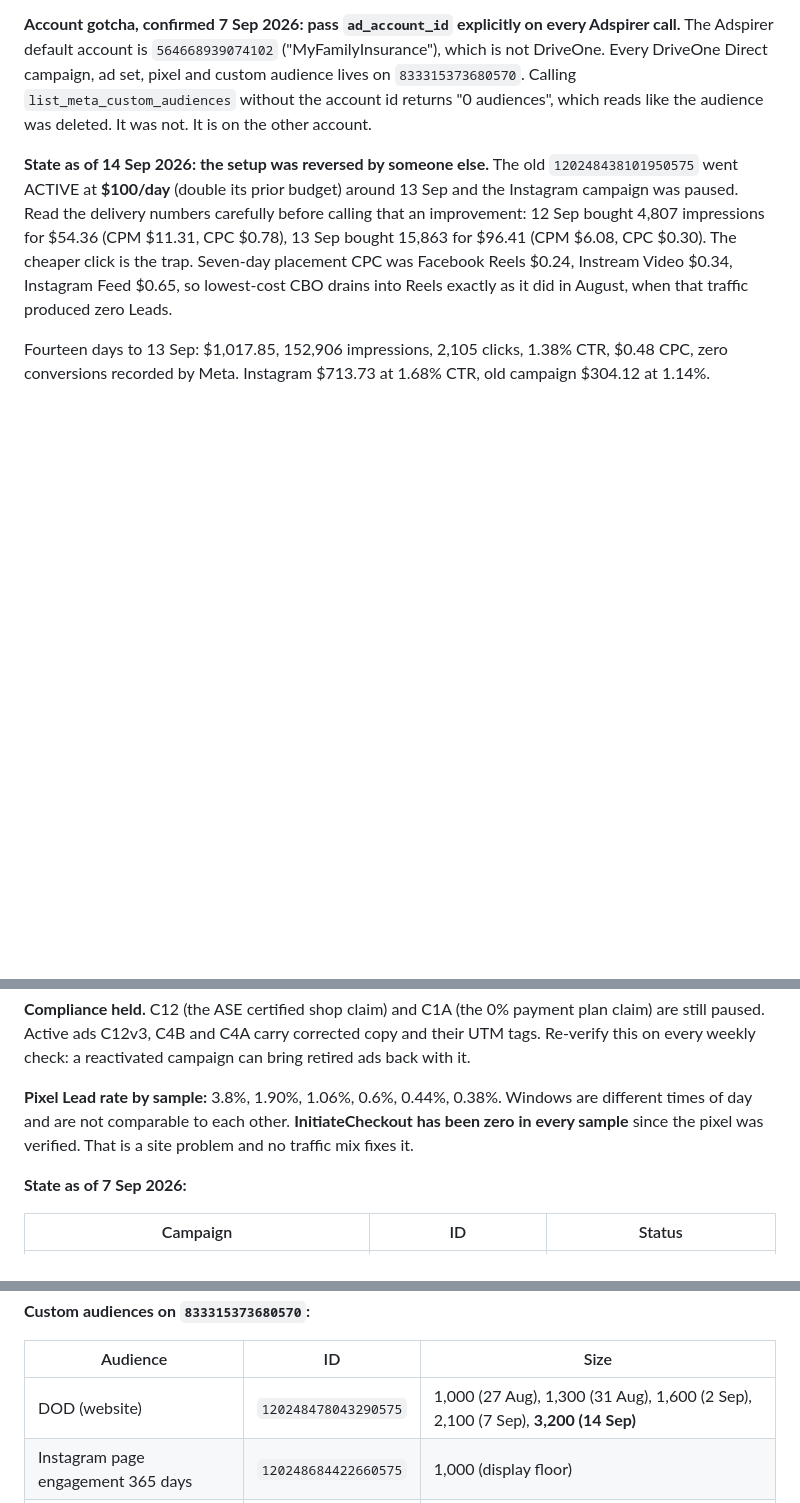
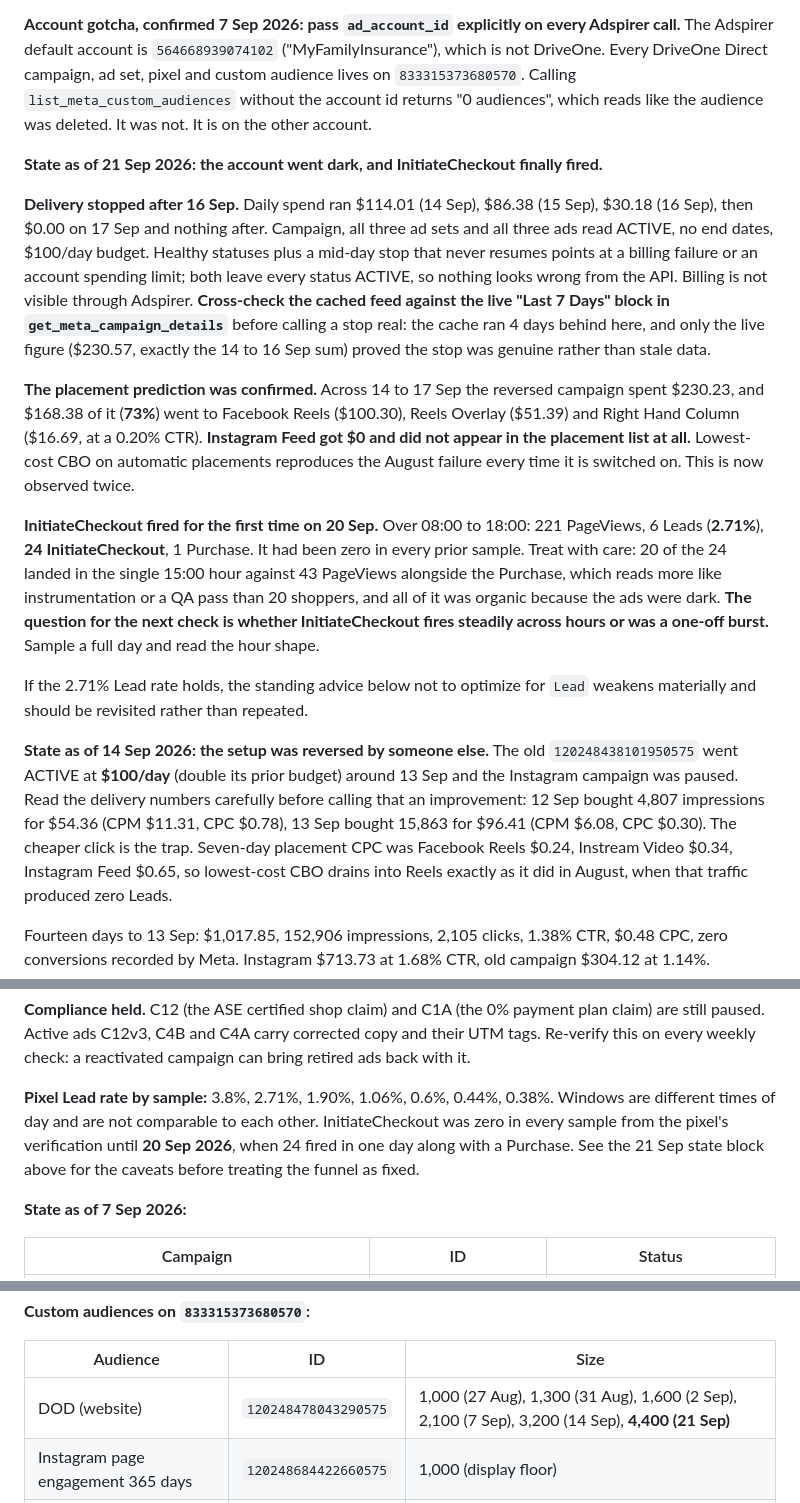
Before and after one commit to insureifyRyan/driveone-design-system, a Markdown page: docs/driveone-direct-meta.SKILL.md, 3 parts joined by grey strips. GitHub-like rendering; blank space fills up the shorter version.

Commit message:
Record the 21 Sep weekly check: account dark, checkout fired
Delivery stopped after 16 Sep with every status still reading ACTIVE, which
points at billing or a spend limit. Records the live-vs-cache cross-check that
proved the stop was real, the placement split confirming lowest-cost CBO
reproduces the August failure, and the first InitiateCheckout events with the
caveats that keep them from being read as a fixed funnel.

Co-Authored-By: Claude Opus 5 <noreply@anthropic.com>
Claude-Session: https://claude.ai/code/session_015BTVTx2Vh39T6NWWcoZaQf

```diff
--- a/docs/driveone-direct-meta.SKILL.md
+++ b/docs/driveone-direct-meta.SKILL.md
@@ -58,6 +58,33 @@ Every DriveOne Direct campaign, ad set, pixel and custom audience lives on `8333
 Calling `list_meta_custom_audiences` without the account id returns "0 audiences", which reads
 like the audience was deleted. It was not. It is on the other account.
 
+**State as of 21 Sep 2026: the account went dark, and InitiateCheckout finally fired.**
+
+**Delivery stopped after 16 Sep.** Daily spend ran $114.01 (14 Sep), $86.38 (15 Sep), $30.18
+(16 Sep), then $0.00 on 17 Sep and nothing after. Campaign, all three ad sets and all three ads
+read ACTIVE, no end dates, $100/day budget. Healthy statuses plus a mid-day stop that never
+resumes points at a billing failure or an account spending limit; both leave every status ACTIVE,
+so nothing looks wrong from the API. Billing is not visible through Adspirer. **Cross-check the
+cached feed against the live "Last 7 Days" block in `get_meta_campaign_details`** before calling a
+stop real: the cache ran 4 days behind here, and only the live figure ($230.57, exactly the 14 to
+16 Sep sum) proved the stop was genuine rather than stale data.
+
+**The placement prediction was confirmed.** Across 14 to 17 Sep the reversed campaign spent
+$230.23, and $168.38 of it (**73%**) went to Facebook Reels ($100.30), Reels Overlay ($51.39) and
+Right Hand Column ($16.69, at a 0.20% CTR). **Instagram Feed got $0 and did not appear in the
+placement list at all.** Lowest-cost CBO on automatic placements reproduces the August failure
+every time it is switched on. This is now observed twice.
+
+**InitiateCheckout fired for the first time on 20 Sep.** Over 08:00 to 18:00: 221 PageViews,
+6 Leads (**2.71%**), **24 InitiateCheckout**, 1 Purchase. It had been zero in every prior sample.
+Treat with care: 20 of the 24 landed in the single 15:00 hour against 43 PageViews alongside the
+Purchase, which reads more like instrumentation or a QA pass than 20 shoppers, and all of it was
+organic because the ads were dark. **The question for the next check is whether InitiateCheckout
+fires steadily across hours or was a one-off burst.** Sample a full day and read the hour shape.
+
+If the 2.71% Lead rate holds, the standing advice below not to optimize for `Lead` weakens
+materially and should be revisited rather than repeated.
+
 **State as of 14 Sep 2026: the setup was reversed by someone else.** The old `120248438101950575`
 went ACTIVE at **$100/day** (double its prior budget) around 13 Sep and the Instagram campaign was
 paused. Read the delivery numbers carefully before calling that an improvement: 12 Sep bought
@@ -73,9 +100,10 @@ conversions recorded by Meta. Instagram $713.73 at 1.68% CTR, old campaign $304.
 still paused. Active ads C12v3, C4B and C4A carry corrected copy and their UTM tags. Re-verify
 this on every weekly check: a reactivated campaign can bring retired ads back with it.
 
-**Pixel Lead rate by sample:** 3.8%, 1.90%, 1.06%, 0.6%, 0.44%, 0.38%. Windows are different times
-of day and are not comparable to each other. **InitiateCheckout has been zero in every sample**
-since the pixel was verified. That is a site problem and no traffic mix fixes it.
+**Pixel Lead rate by sample:** 3.8%, 2.71%, 1.90%, 1.06%, 0.6%, 0.44%, 0.38%. Windows are
+different times of day and are not comparable to each other. InitiateCheckout was zero in every
+sample from the pixel's verification until **20 Sep 2026**, when 24 fired in one day along with a
+Purchase. See the 21 Sep state block above for the caveats before treating the funnel as fixed.
 
 **State as of 7 Sep 2026:**
 
@@ -96,7 +124,7 @@ Meta's reporting feed runs roughly two days behind.
 
 | Audience | ID | Size |
 |---|---|---|
-| DOD (website) | `120248478043290575` | 1,000 (27 Aug), 1,300 (31 Aug), 1,600 (2 Sep), 2,100 (7 Sep), **3,200 (14 Sep)** |
+| DOD (website) | `120248478043290575` | 1,000 (27 Aug), 1,300 (31 Aug), 1,600 (2 Sep), 2,100 (7 Sep), 3,200 (14 Sep), **4,400 (21 Sep)** |
 | Instagram page engagement 365 days | `120248684422660575` | 1,000 (display floor) |
 | Facebook Page Engagement 365 Days | `120248684420180575` | 1,000 (display floor) |
 
```
